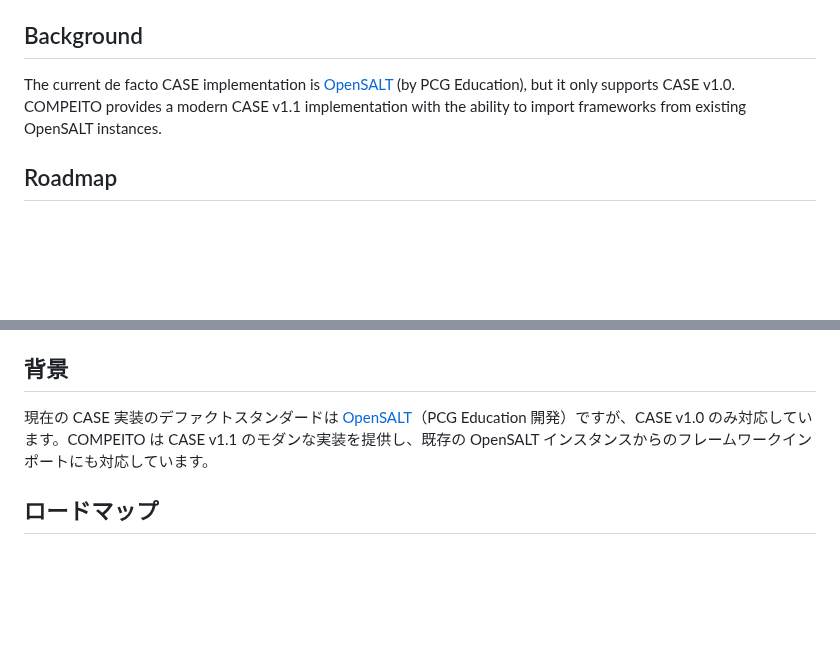
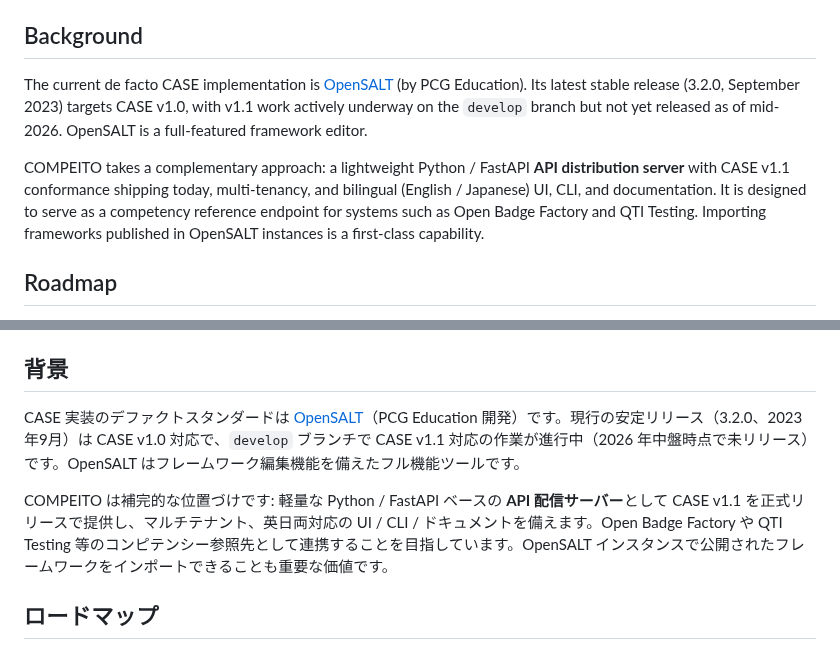
Before and after one commit to infosign/compeito, a Markdown page: README.md, 2 parts joined by grey strips. GitHub-like rendering; blank space fills up the shorter version.

```diff
--- a/README.md
+++ b/README.md
@@ -87,7 +87,9 @@ Legacy `/ims/case/v1p0/` paths are redirected (301) to `/ims/case/v1p1/`.
 
 ## Background
 
-The current de facto CASE implementation is [OpenSALT](https://github.com/opensalt/opensalt) (by PCG Education), but it only supports CASE v1.0. COMPEITO provides a modern CASE v1.1 implementation with the ability to import frameworks from existing OpenSALT instances.
+The current de facto CASE implementation is [OpenSALT](https://github.com/opensalt/opensalt) (by PCG Education). Its latest stable release (3.2.0, September 2023) targets CASE v1.0, with v1.1 work actively underway on the `develop` branch but not yet released as of mid-2026. OpenSALT is a full-featured framework editor.
+
+COMPEITO takes a complementary approach: a lightweight Python / FastAPI **API distribution server** with CASE v1.1 conformance shipping today, multi-tenancy, and bilingual (English / Japanese) UI, CLI, and documentation. It is designed to serve as a competency reference endpoint for systems such as Open Badge Factory and QTI Testing. Importing frameworks published in OpenSALT instances is a first-class capability.
 
 ## Roadmap
 
@@ -194,7 +196,9 @@ GET /{tenant}/ims/case/v1p1/CFSubjects/{id}
 
 ## 背景
 
-現在の CASE 実装のデファクトスタンダードは [OpenSALT](https://github.com/opensalt/opensalt)（PCG Education 開発）ですが、CASE v1.0 のみ対応しています。COMPEITO は CASE v1.1 のモダンな実装を提供し、既存の OpenSALT インスタンスからのフレームワークインポートにも対応しています。
+CASE 実装のデファクトスタンダードは [OpenSALT](https://github.com/opensalt/opensalt)（PCG Education 開発）です。現行の安定リリース（3.2.0、2023年9月）は CASE v1.0 対応で、`develop` ブランチで CASE v1.1 対応の作業が進行中（2026 年中盤時点で未リリース）です。OpenSALT はフレームワーク編集機能を備えたフル機能ツールです。
+
+COMPEITO は補完的な位置づけです: 軽量な Python / FastAPI ベースの **API 配信サーバー**として CASE v1.1 を正式リリースで提供し、マルチテナント、英日両対応の UI / CLI / ドキュメントを備えます。Open Badge Factory や QTI Testing 等のコンピテンシー参照先として連携することを目指しています。OpenSALT インスタンスで公開されたフレームワークをインポートできることも重要な価値です。
 
 ## ロードマップ
 
```
Also changed, not shown: docs/spec/architecture.md (+6 -4 lines).
